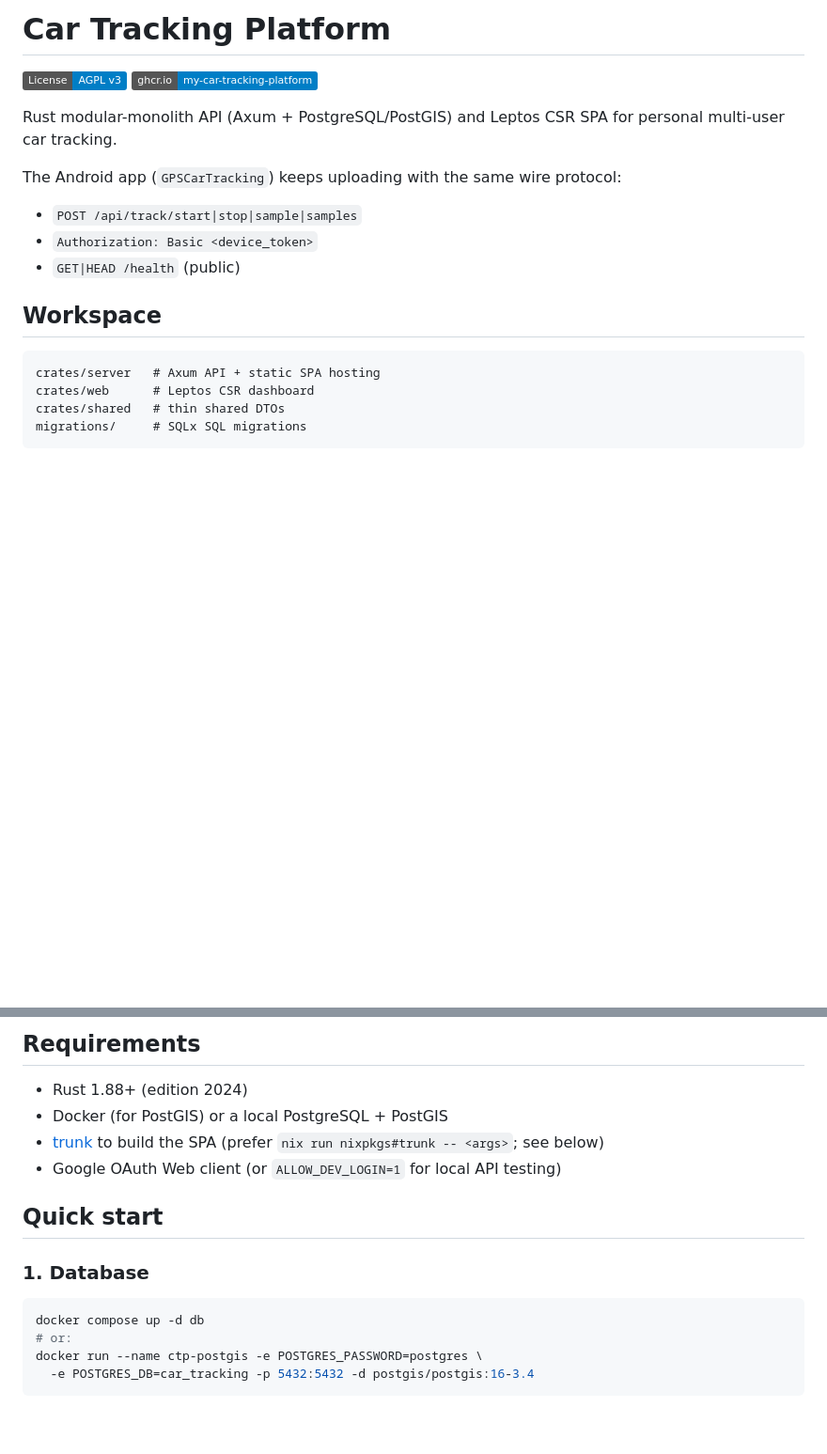
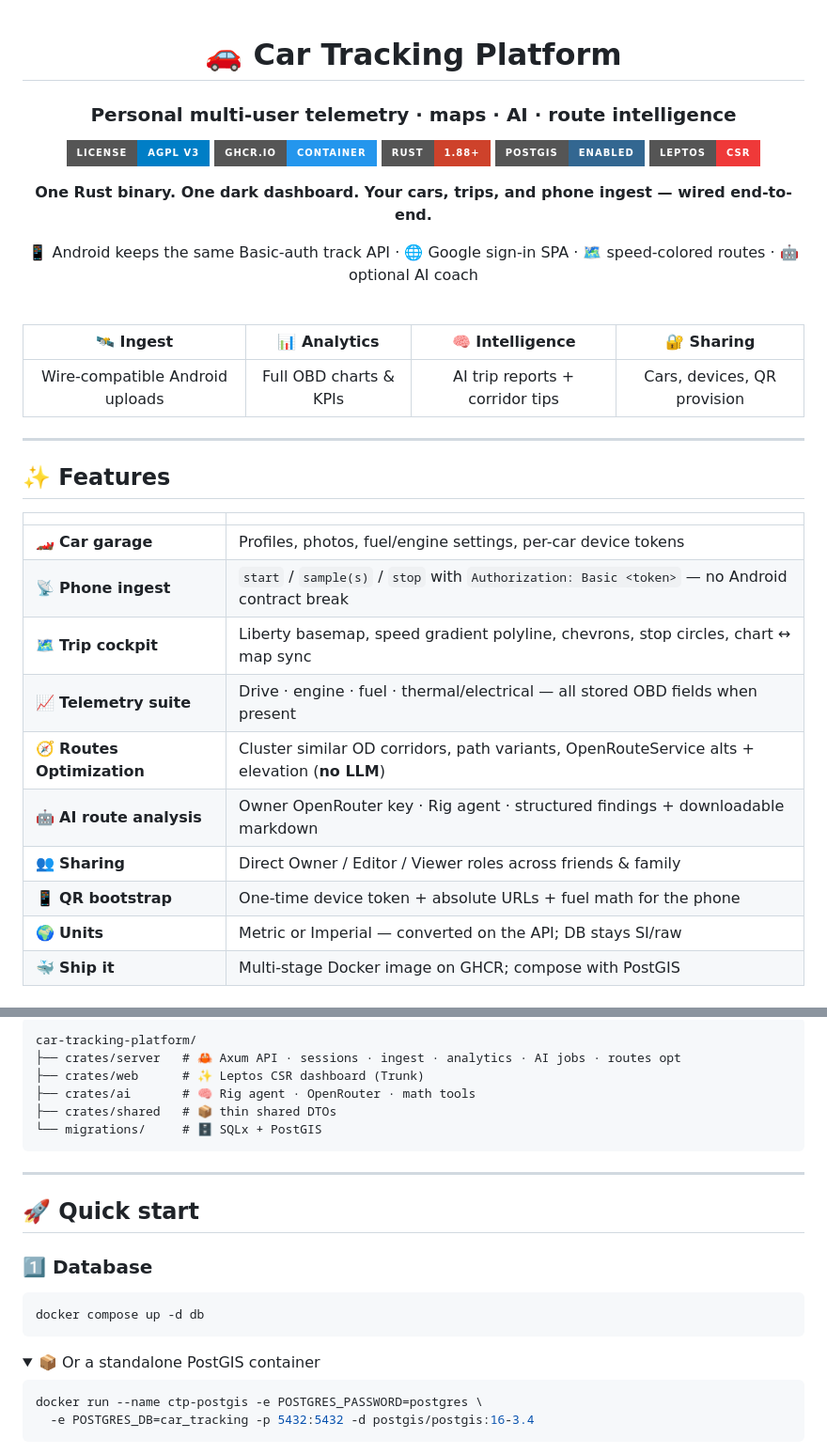
Before and after one commit to lfdominguez/my-car-tracking-platform, a Markdown page: README.md, 2 parts joined by grey strips. Shown at 94% size. Drawn GitHub-style; folded sections open; badges without logos; blank space fills up the shorter version.

````diff
--- a/README.md
+++ b/README.md
@@ -1,20 +1,41 @@
-# Car Tracking Platform
+<div align="center">
 
-[![License: AGPL v3](https://img.shields.io/badge/License-AGPL_v3-blue.svg)](LICENSE)
-[![Docker Image](https://img.shields.io/badge/ghcr.io-my--car--tracking--platform-blue)](https://github.com/lfdominguez/my-car-tracking-platform/pkgs/container/my-car-tracking-platform)
+# 🚗 Car Tracking Platform
 
-Rust modular-monolith API (Axum + PostgreSQL/PostGIS) and Leptos CSR SPA for personal multi-user car tracking.
+### Personal multi-user telemetry · maps · AI · route intelligence
 
-The Android app (`GPSCarTracking`) keeps uploading with the same wire protocol:
+[![License: AGPL v3](https://img.shields.io/badge/License-AGPL_v3-blue.svg?style=for-the-badge)](LICENSE)
+[![Docker](https://img.shields.io/badge/ghcr.io-container-2496ED.svg?style=for-the-badge&logo=docker&logoColor=white)](https://github.com/lfdominguez/my-car-tracking-platform/pkgs/container/my-car-tracking-platform)
+[![Rust](https://img.shields.io/badge/Rust-1.88+-CE422B.svg?style=for-the-badge&logo=rust&logoColor=white)](https://www.rust-lang.org/)
+[![PostgreSQL](https://img.shields.io/badge/PostGIS-enabled-336791.svg?style=for-the-badge&logo=postgresql&logoColor=white)](https://postgis.net/)
+[![Leptos](https://img.shields.io/badge/Leptos-CSR-EF3939.svg?style=for-the-badge)](https://leptos.dev/)
 
-- `POST /api/track/start|stop|sample|samples`
-- `Authorization: Basic <device_token>`
-- `GET|HEAD /health` (public)
+**One Rust binary. One dark dashboard. Your cars, trips, and phone ingest — wired end-to-end.**
 
-## Workspace
+📱 Android keeps the same Basic-auth track API · 🌐 Google sign-in SPA · 🗺️ speed-colored routes · 🤖 optional AI coach
 
-```
-crates/server   # Axum API + static SPA hosting
-crates/web      # Leptos CSR dashboard
-crates/shared   # thin shared DTOs
-migrations/     # SQLx SQL migrations
+<br/>
+
+| 🛰️ **Ingest** | 📊 **Analytics** | 🧠 **Intelligence** | 🔐 **Sharing** |
+|:---:|:---:|:---:|:---:|
+| Wire-compatible Android uploads | Full OBD charts & KPIs | AI trip reports + corridor tips | Cars, devices, QR provision |
+
+</div>
+
+---
+
+## ✨ Features
+
+| | |
+|---|---|
+| 🏎️ **Car garage** | Profiles, photos, fuel/engine settings, per-car device tokens |
+| 📡 **Phone ingest** | `start` / `sample(s)` / `stop` with `Authorization: Basic <token>` — no Android contract break |
+| 🗺️ **Trip cockpit** | Liberty basemap, speed gradient polyline, chevrons, stop circles, chart ↔ map sync |
+| 📈 **Telemetry suite** | Drive · engine · fuel · thermal/electrical — all stored OBD fields when present |
+| 🧭 **Routes Optimization** | Cluster similar OD corridors, path variants, OpenRouteService alts + elevation (**no LLM**) |
+| 🤖 **AI route analysis** | Owner OpenRouter key · Rig agent · structured findings + downloadable markdown |
+| 👥 **Sharing** | Direct Owner / Editor / Viewer roles across friends & family |
+| 📱 **QR bootstrap** | One-time device token + absolute URLs + fuel math for the phone |
+| 🌍 **Units** | Metric or Imperial — converted on the API; DB stays SI/raw |
+| 🐳 **Ship it** | Multi-stage Docker image on GHCR; compose with PostGIS |
+
@@ -21,19 +58,28 @@ migrations/     # SQLx SQL migrations
 ```
 
-## Requirements
+```text
+car-tracking-platform/
+├── crates/server   # 🦀 Axum API · sessions · ingest · analytics · AI jobs · routes opt
+├── crates/web      # ✨ Leptos CSR dashboard (Trunk)
+├── crates/ai       # 🧠 Rig agent · OpenRouter · math tools
+├── crates/shared   # 📦 thin shared DTOs
+└── migrations/     # 🗄️ SQLx + PostGIS
+```
 
-- Rust 1.88+ (edition 2024)
-- Docker (for PostGIS) or a local PostgreSQL + PostGIS
-- [trunk](https://trunkrs.dev/) to build the SPA (prefer `nix run nixpkgs#trunk -- <args>`; see below)
-- Google OAuth Web client (or `ALLOW_DEV_LOGIN=1` for local API testing)
+---
 
-## Quick start
+## 🚀 Quick start
 
-### 1. Database
+### 1️⃣ Database
 
 ```bash
 docker compose up -d db
-# or:
+```
+
+<details>
+<summary>📦 Or a standalone PostGIS container</summary>
+
+```bash
 docker run --name ctp-postgis -e POSTGRES_PASSWORD=postgres \
   -e POSTGRES_DB=car_tracking -p 5432:5432 -d postgis/postgis:16-3.4
 ```
````
Also changed, not shown: other parts of README.md (+143 -76 lines).
